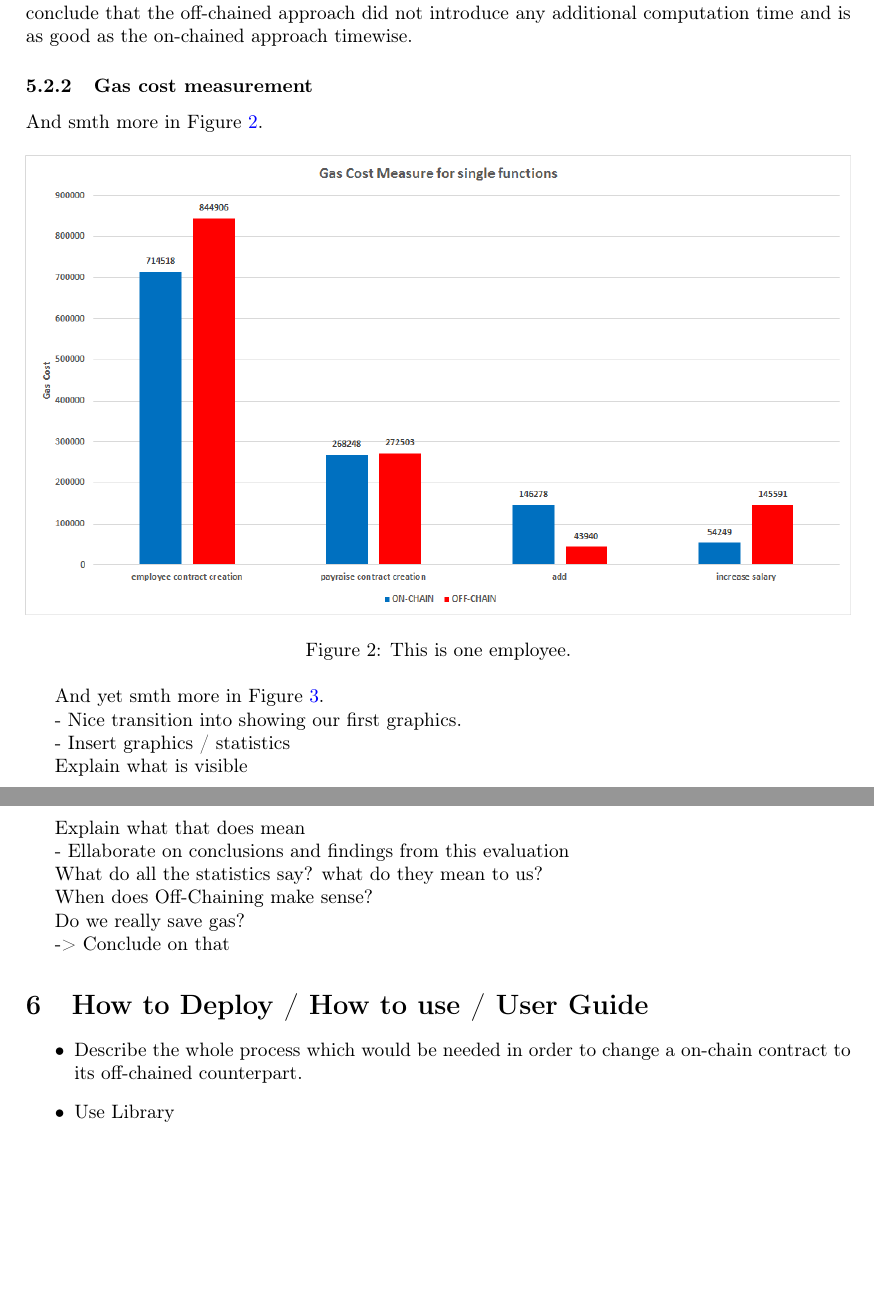
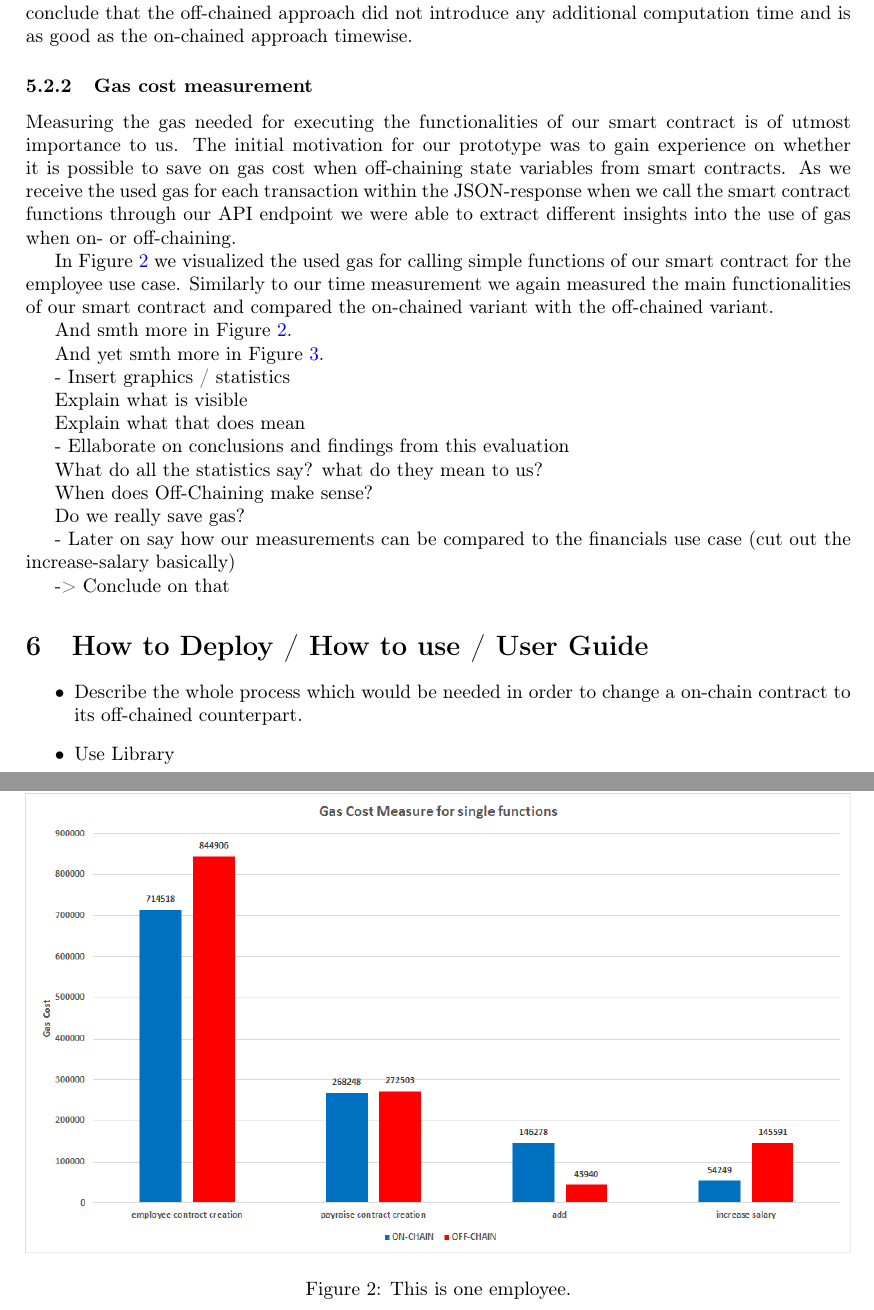
Before and after one commit to JacobEberhardt/offchainer, a LaTeX paper (documentation/main.tex, which reads documentation/sections/subsections/0502_benchmarking_for_use_cases.tex): two parts of pages 13 and 14 of 20, joined at a grey line, cut so that both start at the same text, the shorter picture padded with empty space. Compiled offline with pdfLaTeX.

Commit message:
#1199j: Started chapter 5.2.2 Gas Cost measurement.

```diff
--- a/documentation/sections/subsections/0502_benchmarking_for_use_cases.tex
+++ b/documentation/sections/subsections/0502_benchmarking_for_use_cases.tex
@@ -35,6 +36,9 @@ More interesting are the timing needs of the \textit{increase salary} functional
 As every function call in the off-chained approach does not introduce a real overhead compared to the on-chained approach and our application always performed under one second we concluded that we do not need to deeper analyze what introduces the most computation time or how to optimize for time in our application as this would not include a great benefit for our use case. Therefore no further measurements concerning the computation time have been made. We can conclude that the off-chained approach did not introduce any additional computation time and is as good as the on-chained approach timewise.
 
 \subsubsection{Gas cost measurement}
+Measuring the gas needed for executing the functionalities of our smart contract is of utmost importance to us. The initial motivation for our prototype was to gain experience on whether it is possible to save on gas cost when off-chaining state variables from smart contracts. As we receive the used gas for each transaction within the JSON-response when we call the smart contract functions through our API endpoint we were able to extract different insights into the use of gas when on- or off-chaining.
+
+In Figure \ref{fig:05_gas_cost_single} we visualized the used gas for calling simple functions of our smart contract for the employee use case. Similarly to our time measurement we again measured the main functionalities of our smart contract and compared the on-chained variant with the off-chained variant.
 
 And smth more in Figure \ref{fig:05_gas_cost_single}.
 
@@ -53,7 +57,6 @@ And yet smth more in Figure \ref{fig:05_gas_cost_ten}.
 \end{figure}
 
 
-- Nice transition into showing our first graphics.
 
 - Insert graphics / statistics
 
@@ -69,4 +72,6 @@ When does Off-Chaining make sense?
 
 Do we really save gas?
 
+- Later on say how our measurements can be compared to the financials use case (cut out the increase-salary basically)
+
 -> Conclude on that
```
Also changed, not shown: documentation/sections/subsections/0502_benchmarking_for_use_cases.tex (1 more changed lines).
